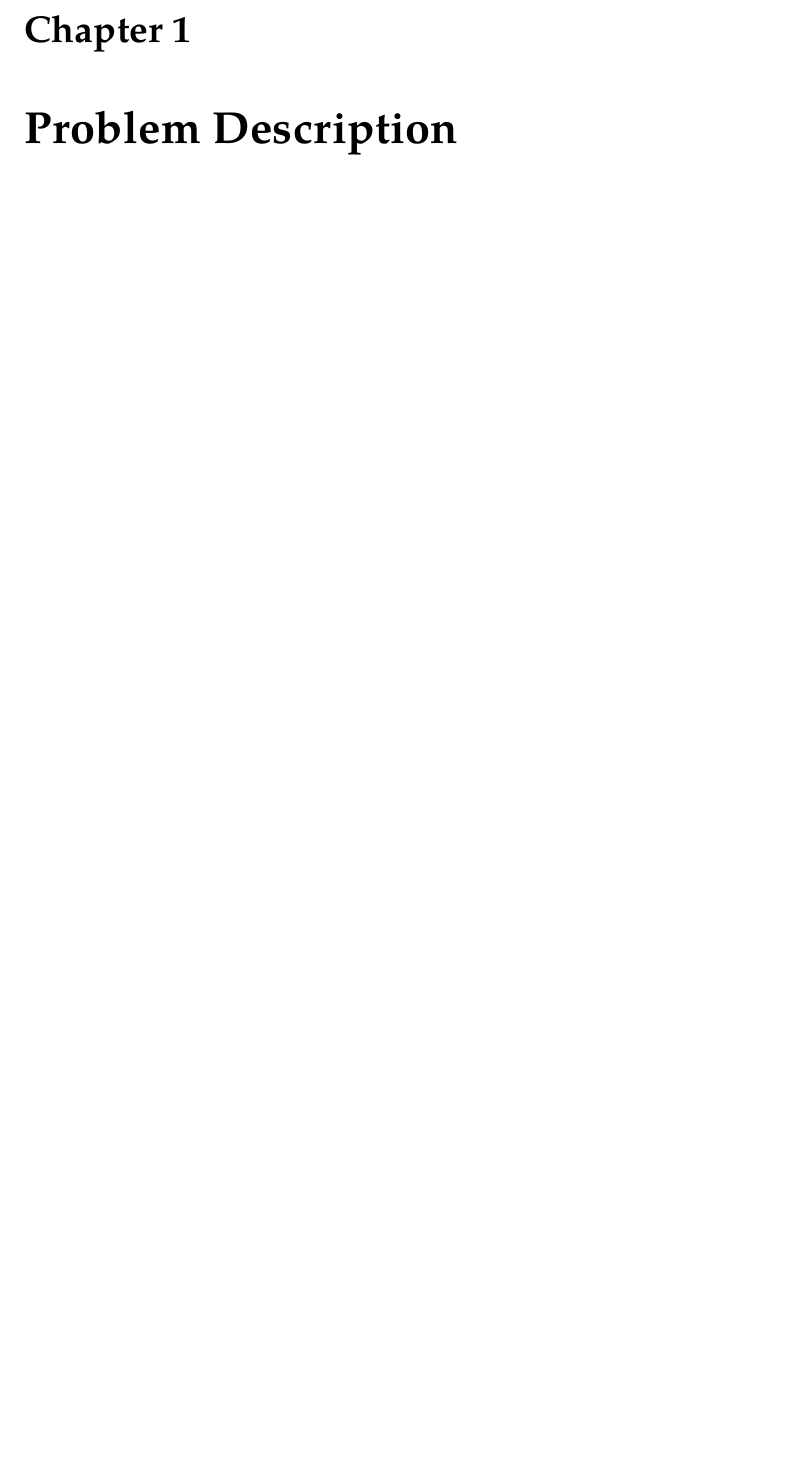
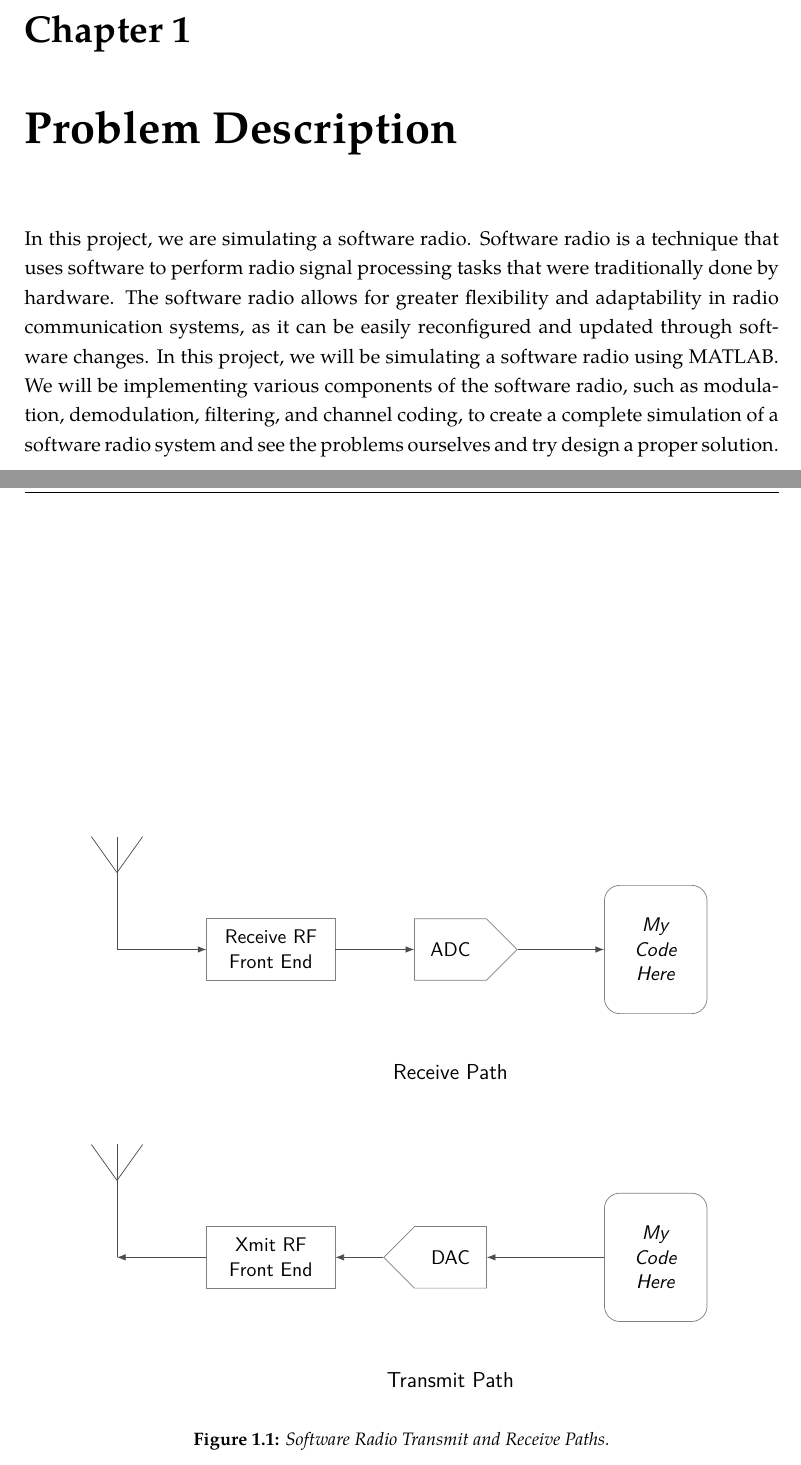
Before and after one commit to naderhany12/Digital_comm_Transceiver, a LaTeX thesis (Report/IPLeiriaMain.tex, which reads Report/Chapters/01-Problem-Description.tex, Report/IPLeiriaThesis.cls, Report/Metadata/Metadata.tex): part of page 5 of 21 before the commit and two parts of pages 5 and 6 of 22 after it, the two joined at a grey line, cut so that both start at the same text, the shorter picture padded with empty space. Compiled offline with XeLaTeX; a LaTeX package or settings file that is missing is left out.

Commit message:
Fixed Chapters style error and added the problem descirpition

```diff
--- a/Report/Chapters/01-Problem-Description.tex
+++ b/Report/Chapters/01-Problem-Description.tex
@@ -1,2 +1,78 @@
 \chapter[Problem Description]{Problem Description}
 \label{cp:problem-description}
+In this project, we are simulating a software radio. Software radio is a technique that uses software to perform radio signal processing tasks that were traditionally done by hardware. The software radio allows for greater flexibility and adaptability in radio communication systems, as it can be easily reconfigured and updated through software changes.
+ In this project, we will be simulating a software radio using MATLAB.
+ We will be implementing various components of the software radio, such as modulation, demodulation, filtering, and channel coding, to create a complete simulation of a software radio system and see the problems ourselves and try design a proper solution.
+
+
+
+\vspace{1cm}
+
+\begin{figure}[htbp]
+\centering
+\begin{tikzpicture}[
+    font=\sffamily,
+    block/.style={draw=black!50, rectangle, minimum height=1.2cm, minimum width=2.5cm, align=center},
+    codeblock/.style={draw=black!50, rectangle, rounded corners=3mm, minimum height=2.5cm, minimum width=2cm, align=center},
+    adc/.style={draw=black!50, shape=signal, signal to=east, signal from=nowhere, minimum height=1.2cm, minimum width=2cm, align=center},
+    dac/.style={draw=black!50, shape=signal, signal to=west, signal from=nowhere, minimum height=1.2cm, minimum width=2cm, align=center},
+    arrow/.style={-Latex, draw=black!70}
+]
+
+% ====================
+%     Receive Path
+% ====================
+
+% Antenna (Receive)
+\coordinate (rx_base) at (0, 0);
+\draw[black!70] (rx_base) -- +(0, 1.5) coordinate (rx_top);
+\draw[black!70] (rx_top) -- +(-0.5, 0.7);
+\draw[black!70] (rx_top) -- +(0, 0.7);
+\draw[black!70] (rx_top) -- +(0.5, 0.7);
+
+% Nodes
+\node[block] (rx_rf) at (3, 0) {Receive RF\\Front End};
+\node[adc] (adc) at (6.5, 0) {ADC};
+\node[codeblock] (rx_code) at (10.5, 0) {\textit{My}\\\textit{Code}\\\textit{Here}};
+
+% Connections
+\draw[arrow] (rx_base) -- (rx_rf.west);
+\draw[arrow] (rx_rf.east) -- (adc.west);
+\draw[arrow] (adc.east) -- (rx_code.west);
+
+% Label
+\node[below=1.5cm of adc, font=\sffamily\large] {Receive Path};
+
+
+% ====================
+%    Transmit Path
+% ====================
+\begin{scope}[yshift=-6cm]
+
+% Antenna (Transmit)
+\coordinate (tx_base) at (0, 0);
+\draw[black!70] (tx_base) -- +(0, 1.5) coordinate (tx_top);
+\draw[black!70] (tx_top) -- +(-0.5, 0.7);
+\draw[black!70] (tx_top) -- +(0, 0.7);
+\draw[black!70] (tx_top) -- +(0.5, 0.7);
+
+% Nodes
+\node[block] (tx_rf) at (3, 0) {Xmit RF\\Front End};
+\node[dac] (dac) at (6.5, 0) {DAC};
+\node[codeblock] (tx_code) at (10.5, 0) {\textit{My}\\\textit{Code}\\\textit{Here}};
+
+% Connections
+\draw[arrow] (tx_rf.west) -- (tx_base);
+\draw[arrow] (dac.west) -- (tx_rf.east);
+\draw[arrow] (tx_code.west) -- (dac.east);
+
+% Label
+\node[below=1.5cm of dac, font=\sffamily\large] {Transmit Path};
+
+\end{scope}
+
+\end{tikzpicture}
+\vspace{0.5cm}
+\caption{Software Radio Transmit and Receive Paths.}
+\label{fig:software_radio}
+\end{figure}
--- a/Report/IPLeiriaMain.tex
+++ b/Report/IPLeiriaMain.tex
@@ -13,7 +13,7 @@
     media=screen,
     bookprint=false,
     linkcolor=black!45!black,
-    chapterstyle=modern,
+    chapterstyle=fancy,
     coverstyle=classic,
     aiacknowledgement=true,
     listprefix=false
@@ -22,9 +22,6 @@
 \usepackage{tikz}
 \usetikzlibrary{shapes,arrows,positioning}
 \usetikzlibrary{arrows.meta}
-
-%%% Bidi (must be loaded after tikz, enables Arabic RTL via \RLE{...}) %%%
-\usepackage{bidi}
 
 %%% Document Version %%%
 \DocumentVersion{1.0.0} % Required only if the 'docstage' is set to 'working'.
--- a/Report/IPLeiriaThesis.cls
+++ b/Report/IPLeiriaThesis.cls
@@ -184,6 +184,7 @@
 \usepackage{Configurations/04-Headers}
 \usepackage{Configurations/05-Contents}
 \usepackage{Configurations/06-Glossary}
+\RequirePackage{bidi} % RTL support — must load after hyperref and before titlesec chapter configs.
 \usepackage{Configurations/07-Chapters}
 \usepackage{Configurations/08-Tables}
 \usepackage{Configurations/09-Code}
--- a/Report/Metadata/Metadata.tex
+++ b/Report/Metadata/Metadata.tex
@@ -26,7 +26,7 @@
 \CoverFifthAuthor{Abdelrahaman Ahmed Kamal Atta}
 
 % Supervisor (Mandatory)
-\Supervisor{Dr. Mohammed Nafea}
+\Supervisor{Dr. Mohammed Nafie}
 \SupervisorMail{joe.smith@ipleiria.pt}
 % Please provide: [Current Title, Affiliation]
 \SupervisorTitle{Professor, Cairo University}
@@ -45,7 +45,7 @@
 \Title{Power Spectral Density of Line Code}
 
 % Subtitle (Mandatory)
-\Subtitle{Super-heterodyne Receiver}
+\Subtitle{TEAM 01}
 
 % University (Mandatory)
 \University{Cairo University}
```
Also changed, not shown: Project's Document.pdf (added), Report/IPLeiriaMain.pdf, Report/README.md (deleted), 23 other files.
